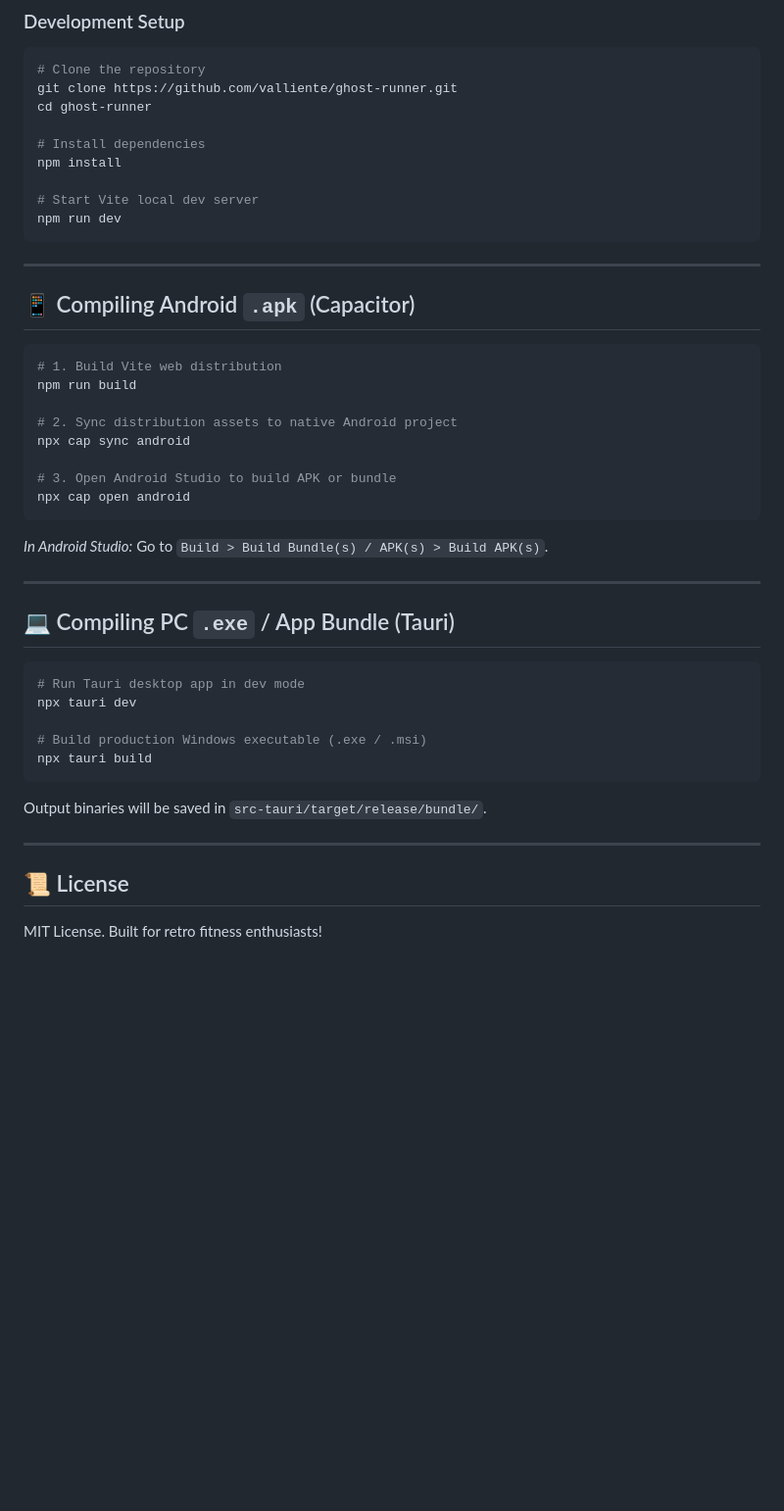
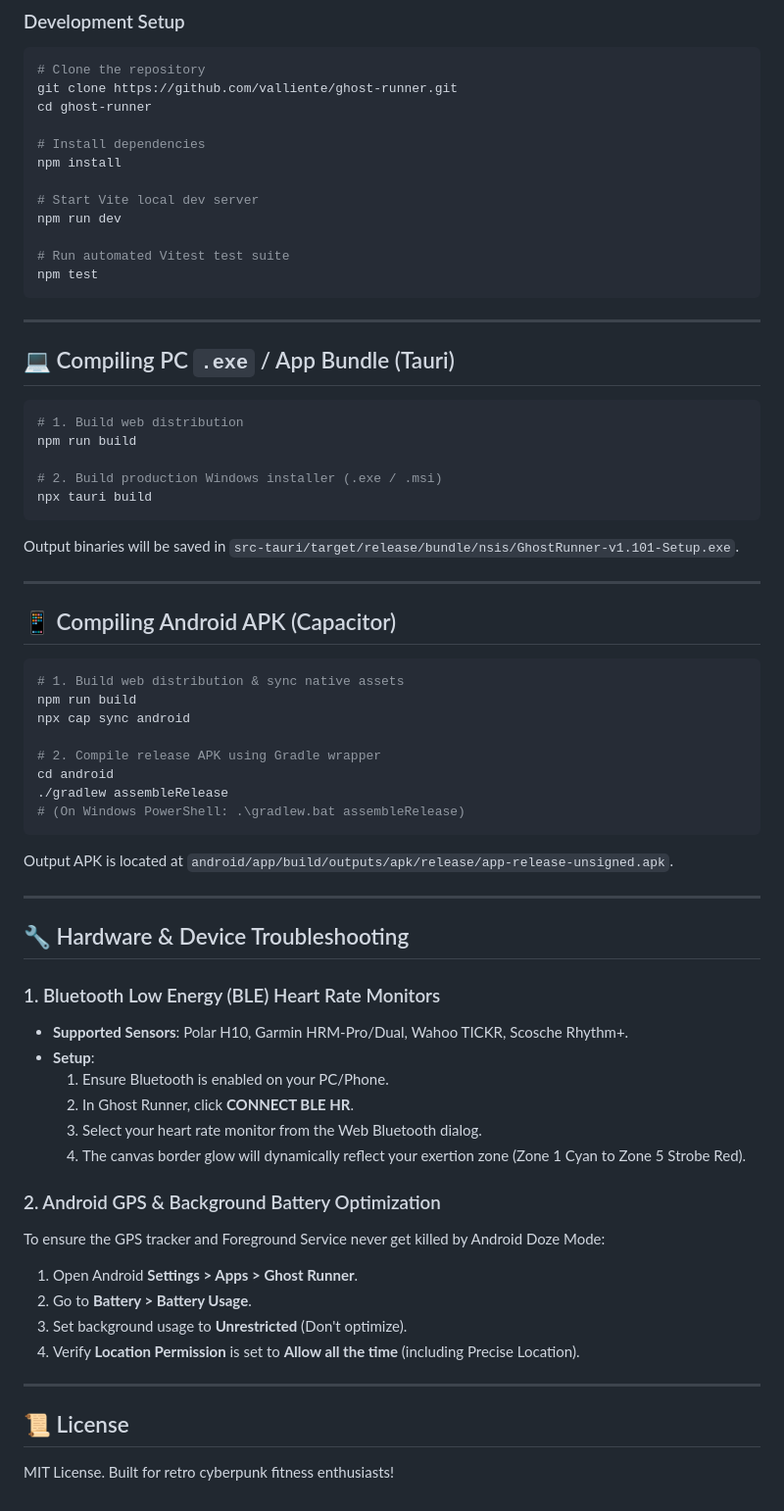
Before and after one commit to valliente/ghost-runner, a Markdown page: README.md, the part around one of its changes. Shown at 98% size. GitHub-like rendering; blank space fills up the shorter version.

````diff
--- a/README.md
+++ b/README.md
@@ -77,38 +42,60 @@ npm install
 
 # Start Vite local dev server
 npm run dev
+
+# Run automated Vitest test suite
+npm test
 ```
-
----
-
-## 📱 Compiling Android `.apk` (Capacitor)
-
-```bash
-# 1. Build Vite web distribution
-npm run build
-
-# 2. Sync distribution assets to native Android project
-npx cap sync android
-
-# 3. Open Android Studio to build APK or bundle
-npx cap open android
-```
-*In Android Studio:* Go to `Build > Build Bundle(s) / APK(s) > Build APK(s)`.
 
 ---
 
 ## 💻 Compiling PC `.exe` / App Bundle (Tauri)
 
 ```bash
-# Run Tauri desktop app in dev mode
-npx tauri dev
+# 1. Build web distribution
+npm run build
 
-# Build production Windows executable (.exe / .msi)
+# 2. Build production Windows installer (.exe / .msi)
 npx tauri build
 ```
-Output binaries will be saved in `src-tauri/target/release/bundle/`.
+Output binaries will be saved in `src-tauri/target/release/bundle/nsis/GhostRunner-v1.101-Setup.exe`.
+
+---
+
+## 📱 Compiling Android APK (Capacitor)
+
+```bash
+# 1. Build web distribution & sync native assets
+npm run build
+npx cap sync android
+
+# 2. Compile release APK using Gradle wrapper
+cd android
+./gradlew assembleRelease
+# (On Windows PowerShell: .\gradlew.bat assembleRelease)
+```
+Output APK is located at `android/app/build/outputs/apk/release/app-release-unsigned.apk`.
+
+---
+
+## 🔧 Hardware & Device Troubleshooting
+
+### 1. Bluetooth Low Energy (BLE) Heart Rate Monitors
+- **Supported Sensors**: Polar H10, Garmin HRM-Pro/Dual, Wahoo TICKR, Scosche Rhythm+.
+- **Setup**:
+  1. Ensure Bluetooth is enabled on your PC/Phone.
+  2. In Ghost Runner, click **CONNECT BLE HR**.
+  3. Select your heart rate monitor from the Web Bluetooth dialog.
+  4. The canvas border glow will dynamically reflect your exertion zone (Zone 1 Cyan to Zone 5 Strobe Red).
+
+### 2. Android GPS & Background Battery Optimization
+To ensure the GPS tracker and Foreground Service never get killed by Android Doze Mode:
+1. Open Android **Settings > Apps > Ghost Runner**.
+2. Go to **Battery > Battery Usage**.
+3. Set background usage to **Unrestricted** (Don't optimize).
+4. Verify **Location Permission** is set to **Allow all the time** (including Precise Location).
 
 ---
 
 ## 📜 License
-MIT License. Built for retro fitness enthusiasts!
+MIT License. Built for retro cyberpunk fitness enthusiasts!
````
Also changed, not shown: other parts of README.md (+13 -48 lines), CHANGELOG.md (added, +36 -0 lines).
